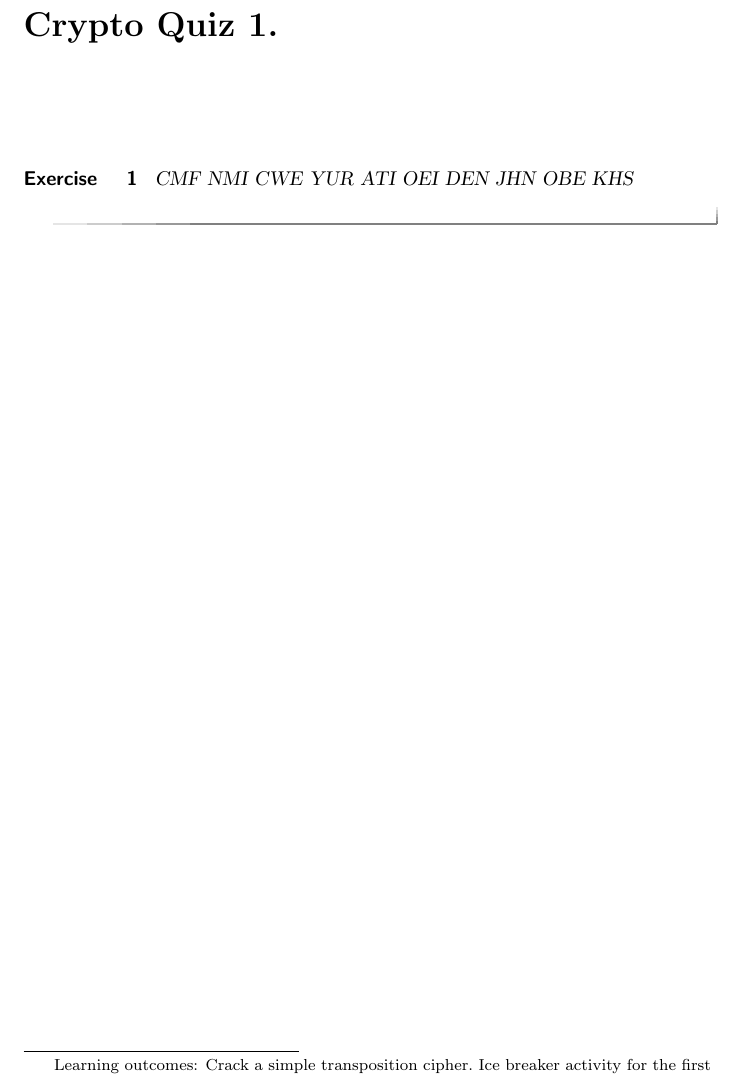
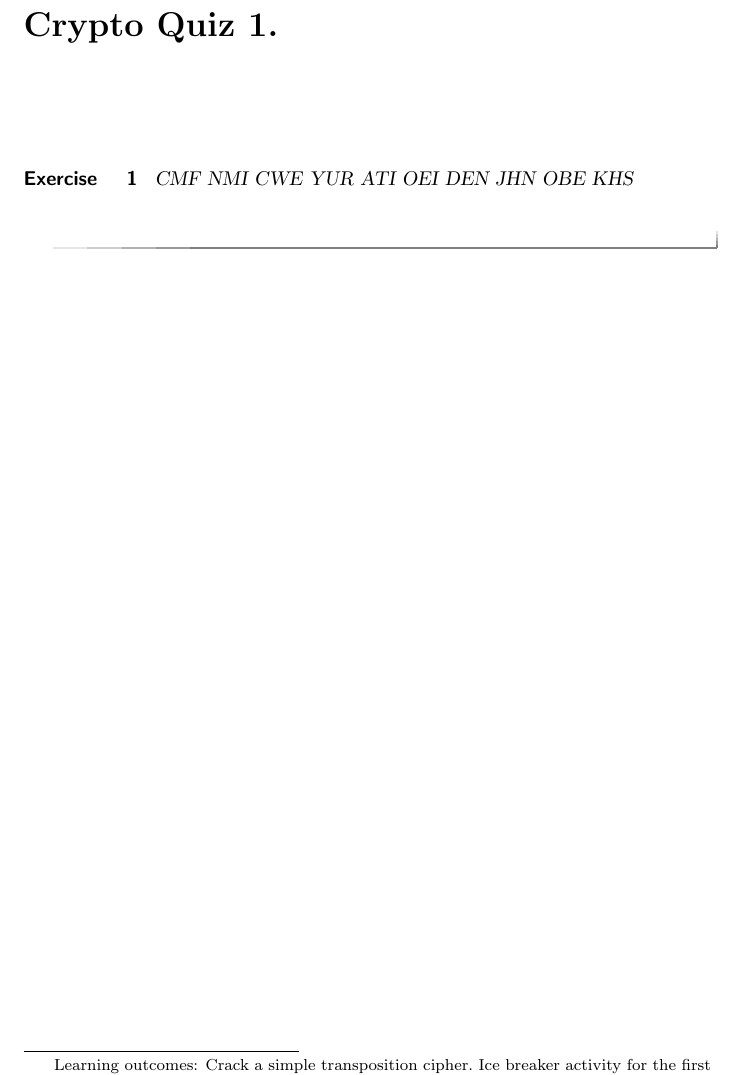
Before and after one commit to crgibbons/Crypto-Course-Notes, a LaTeX document (FirstAttempt/FirstDay.tex): part of the page, cut so that both start at the same text. Compiled offline with pdfLaTeX.

Commit message:
Update FirstDay.tex

```diff
--- a/FirstAttempt/FirstDay.tex
+++ b/FirstAttempt/FirstDay.tex
@@ -12,7 +12,8 @@
 \end{abstract}
 \maketitle
 \begin{exercise}
-CMF NMI CWE YUR ATI OEI DEN JHN OBE KHS \answer{come find me when you break this}
+CMF NMI CWE YUR ATI OEI DEN JHN OBE KHS \\
+\answer{\text{come find me when you break this}}
 \begin{hint} You read about this simple transposition cipher in \textit{The Code Book}.
 \end{hint}
 \end{exercise}
```
